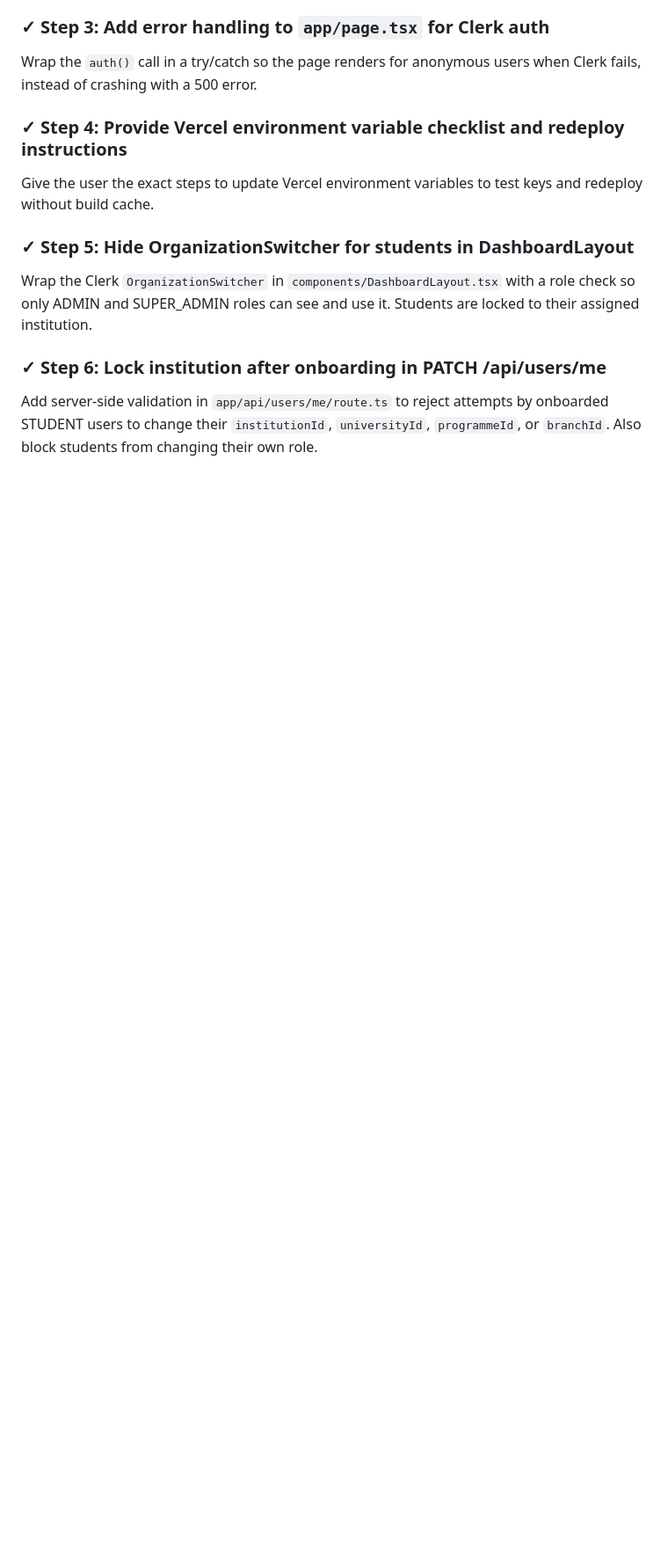
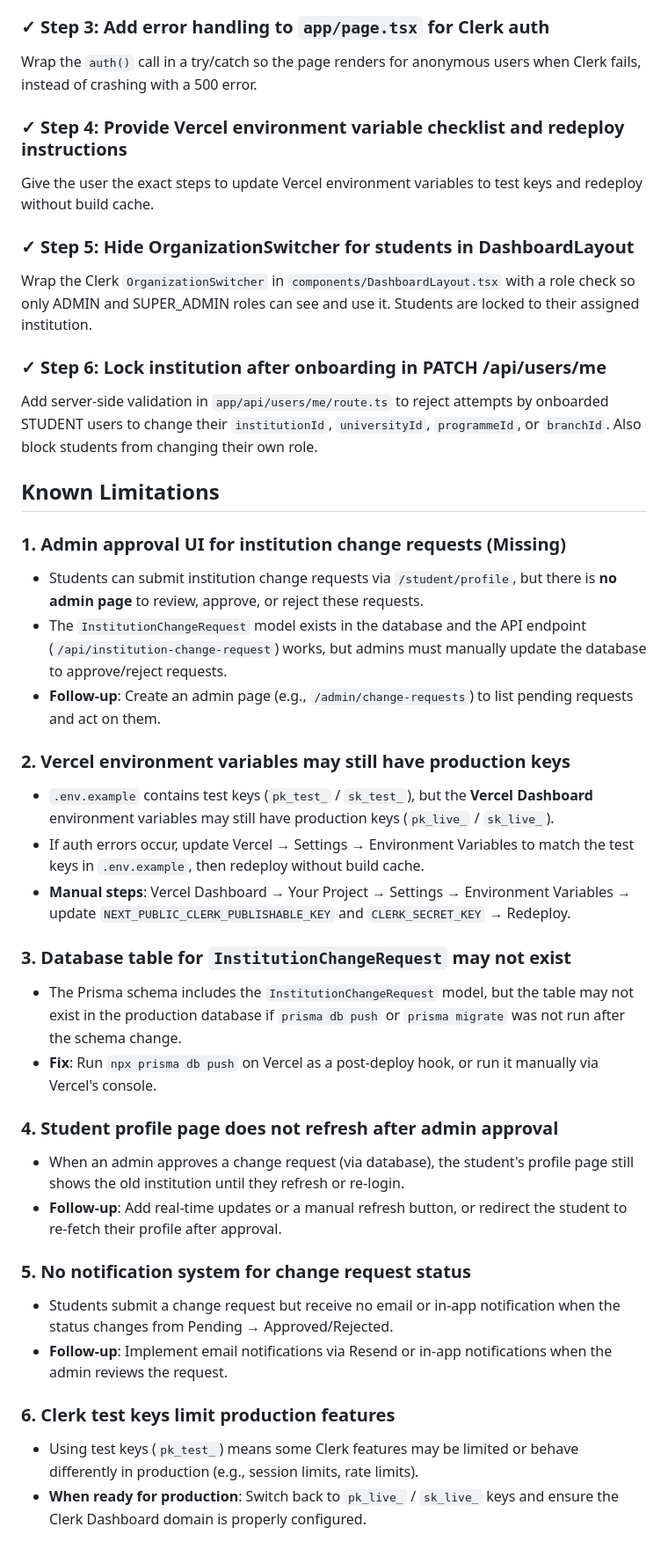
Before and after one commit to chimputu/AplusMentality, a Markdown page: .junie/plans/fix-clerk-domain-error.md, the part around the change. Shown at 88% size. Drawn GitHub-style; blank space fills up the shorter version.

Commit message:
docs: add known limitations to deployment plan
Co-authored-by: Junie <junie@jetbrains.com>

```diff
--- a/.junie/plans/fix-clerk-domain-error.md
+++ b/.junie/plans/fix-clerk-domain-error.md
@@ -134,3 +134,31 @@ Wrap the Clerk `OrganizationSwitcher` in `components/DashboardLayout.tsx` with a
 
 ### ✓ Step 6: Lock institution after onboarding in PATCH /api/users/me
 Add server-side validation in `app/api/users/me/route.ts` to reject attempts by onboarded STUDENT users to change their `institutionId`, `universityId`, `programmeId`, or `branchId`. Also block students from changing their own role.
+
+## Known Limitations
+
+### 1. Admin approval UI for institution change requests (Missing)
+- Students can submit institution change requests via `/student/profile`, but there is **no admin page** to review, approve, or reject these requests.
+- The `InstitutionChangeRequest` model exists in the database and the API endpoint (`/api/institution-change-request`) works, but admins must manually update the database to approve/reject requests.
+- **Follow-up**: Create an admin page (e.g., `/admin/change-requests`) to list pending requests and act on them.
+
+### 2. Vercel environment variables may still have production keys
+- `.env.example` contains test keys (`pk_test_` / `sk_test_`), but the **Vercel Dashboard** environment variables may still have production keys (`pk_live_` / `sk_live_`).
+- If auth errors occur, update Vercel → Settings → Environment Variables to match the test keys in `.env.example`, then redeploy without build cache.
+- **Manual steps**: Vercel Dashboard → Your Project → Settings → Environment Variables → update `NEXT_PUBLIC_CLERK_PUBLISHABLE_KEY` and `CLERK_SECRET_KEY` → Redeploy.
+
+### 3. Database table for `InstitutionChangeRequest` may not exist
+- The Prisma schema includes the `InstitutionChangeRequest` model, but the table may not exist in the production database if `prisma db push` or `prisma migrate` was not run after the schema change.
+- **Fix**: Run `npx prisma db push` on Vercel as a post-deploy hook, or run it manually via Vercel's console.
+
+### 4. Student profile page does not refresh after admin approval
+- When an admin approves a change request (via database), the student's profile page still shows the old institution until they refresh or re-login.
+- **Follow-up**: Add real-time updates or a manual refresh button, or redirect the student to re-fetch their profile after approval.
+
+### 5. No notification system for change request status
+- Students submit a change request but receive no email or in-app notification when the status changes from Pending → Approved/Rejected.
+- **Follow-up**: Implement email notifications via Resend or in-app notifications when the admin reviews the request.
+
+### 6. Clerk test keys limit production features
+- Using test keys (`pk_test_`) means some Clerk features may be limited or behave differently in production (e.g., session limits, rate limits).
+- **When ready for production**: Switch back to `pk_live_` / `sk_live_` keys and ensure the Clerk Dashboard domain is properly configured.
```
